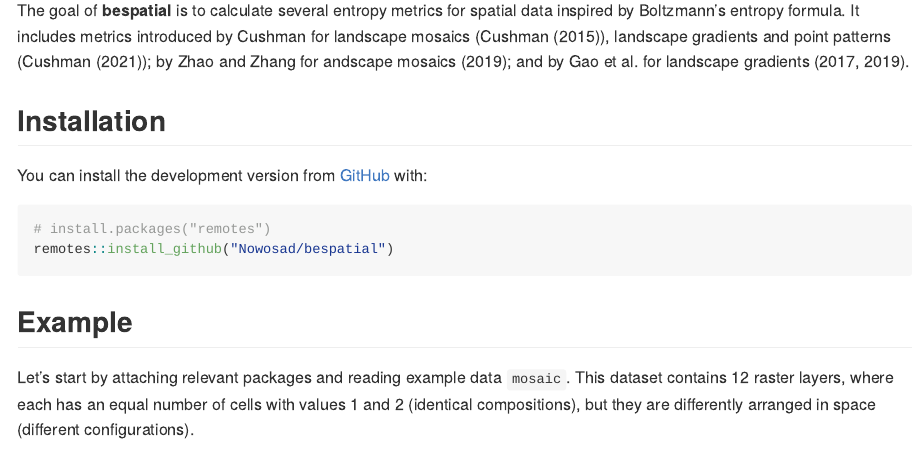
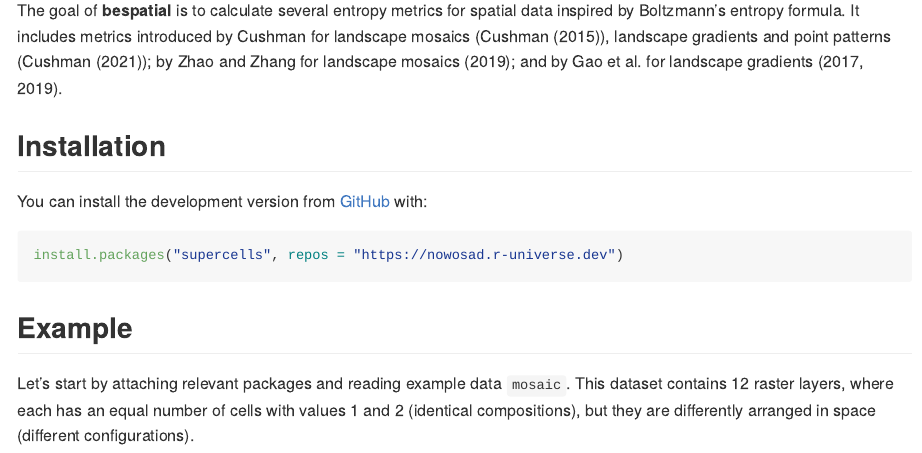
Before and after one commit to Nowosad/bespatial, an R Markdown document (README.Rmd): the page in a window 1100 px wide, from 110 px down. The pictures show the output file README.md that the author committed with the source, drawn offline in the style of GitHub; badge pictures from the web are left out.

Commit message:
updates installation instructions

````diff
--- a/README.Rmd
+++ b/README.Rmd
@@ -22,7 +22,7 @@ knitr::opts_chunk$set(
   <!-- badges: end -->
 
 The goal of **bespatial** is to calculate several entropy metrics for spatial data inspired by Boltzmann's entropy formula.
-It includes metrics introduced by Cushman for landscape mosaics (Cushman (2015)), landscape gradients and point patterns (Cushman (2021)); by Zhao and Zhang for  andscape mosaics (2019); and by Gao et al. for landscape gradients (2017, 2019).
+It includes metrics introduced by Cushman for landscape mosaics (Cushman (2015)), landscape gradients and point patterns (Cushman (2021)); by Zhao and Zhang for landscape mosaics (2019); and by Gao et al. for landscape gradients (2017, 2019).
 
 ## Installation
 
@@ -34,9 +34,13 @@ It includes metrics introduced by Cushman for landscape mosaics (Cushman (2015))
 
 You can install the development version from [GitHub](https://github.com/) with:
 
-``` r
-# install.packages("remotes")
-remotes::install_github("Nowosad/bespatial")
+<!-- ``` r -->
+<!-- # install.packages("remotes") -->
+<!-- remotes::install_github("Nowosad/bespatial") -->
+<!-- ``` -->
+
+```r
+install.packages("supercells", repos = "https://nowosad.r-universe.dev")
 ```
 
 ## Example
````
Also changed, not shown: README.md, 1 other file.
